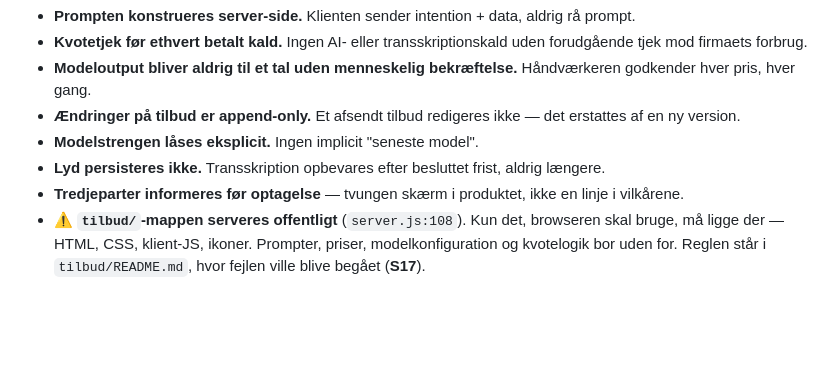
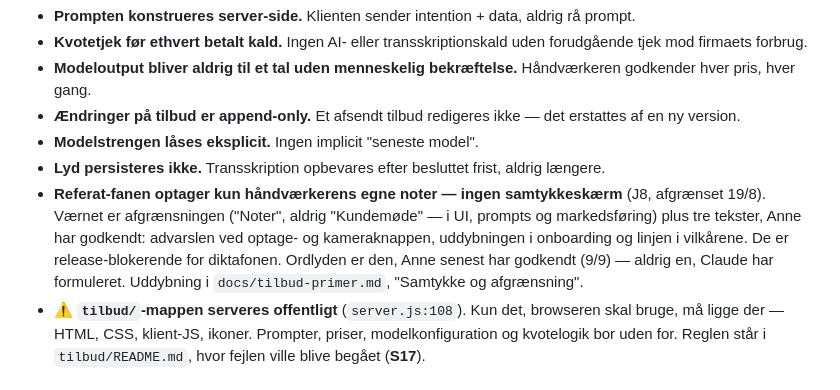
Before and after one commit to AnneAnn-dev/sms-backend, a Markdown page: CLAUDE.md, the part around the change. Rendered like a GitHub page; blank space fills up the shorter version.

Commit message:
CLAUDE.md: J8-invarianten omformuleret - egne noter, ingen samtykkeskaerm, tre godkendte tekster

```diff
--- a/CLAUDE.md
+++ b/CLAUDE.md
@@ -200,7 +200,7 @@ Gælder al kode i modulet. Er én af dem ikke opfyldt, er opgaven ikke færdig.
 - **Ændringer på tilbud er append-only.** Et afsendt tilbud redigeres ikke — det erstattes af en ny version.
 - **Modelstrengen låses eksplicit.** Ingen implicit "seneste model".
 - **Lyd persisteres ikke.** Transskription opbevares efter besluttet frist, aldrig længere.
-- **Tredjeparter informeres før optagelse** — tvungen skærm i produktet, ikke en linje i vilkårene.
+- **Referat-fanen optager kun håndværkerens egne noter — ingen samtykkeskærm** (J8, afgrænset 19/8). Værnet er afgrænsningen ("Noter", aldrig "Kundemøde" — i UI, prompts og markedsføring) plus tre tekster, Anne har godkendt: advarslen ved optage- og kameraknappen, uddybningen i onboarding og linjen i vilkårene. De er release-blokerende for diktafonen. Ordlyden er den, Anne senest har godkendt (9/9) — aldrig en, Claude har formuleret. Uddybning i `docs/tilbud-primer.md`, "Samtykke og afgrænsning".
 - ⚠️ **`tilbud/`-mappen serveres offentligt** (`server.js:108`). Kun det, browseren skal bruge, må ligge der — HTML, CSS, klient-JS, ikoner. Prompter, priser, modelkonfiguration og kvotelogik bor uden for. Reglen står i `tilbud/README.md`, hvor fejlen ville blive begået (**S17**).
 
 ## Deploy & frontend
```
